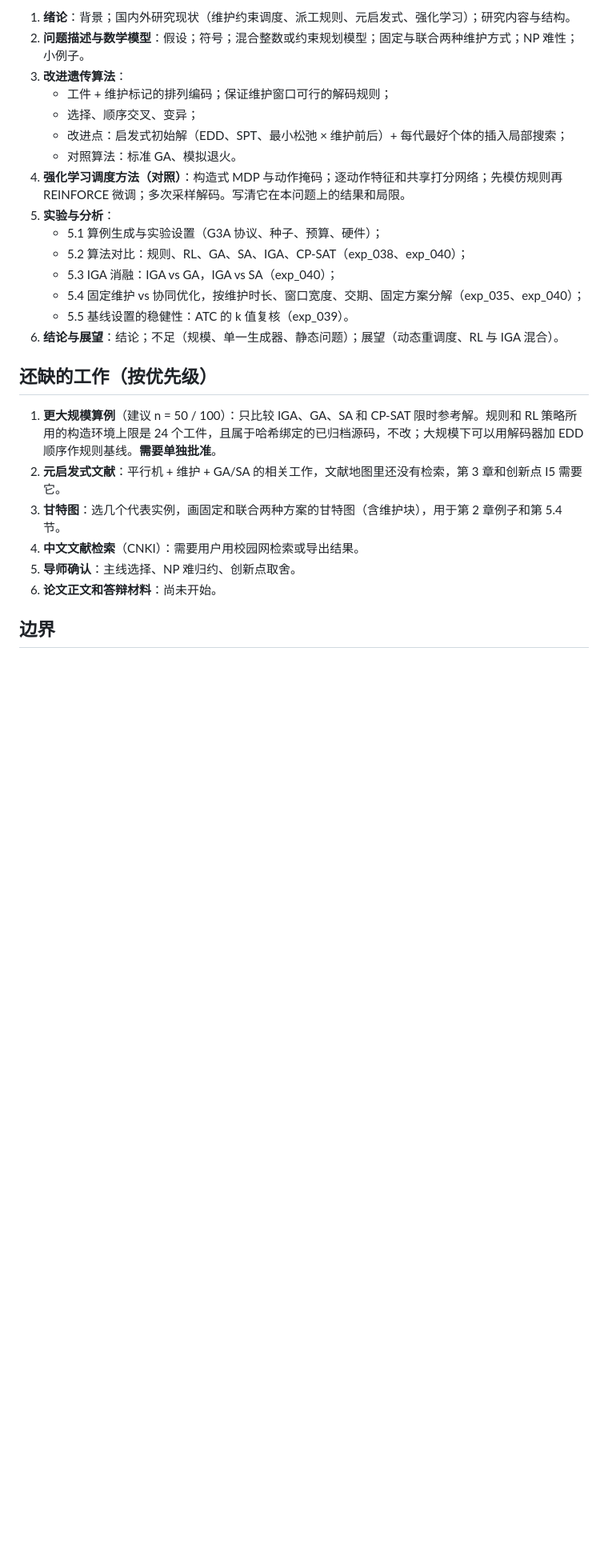
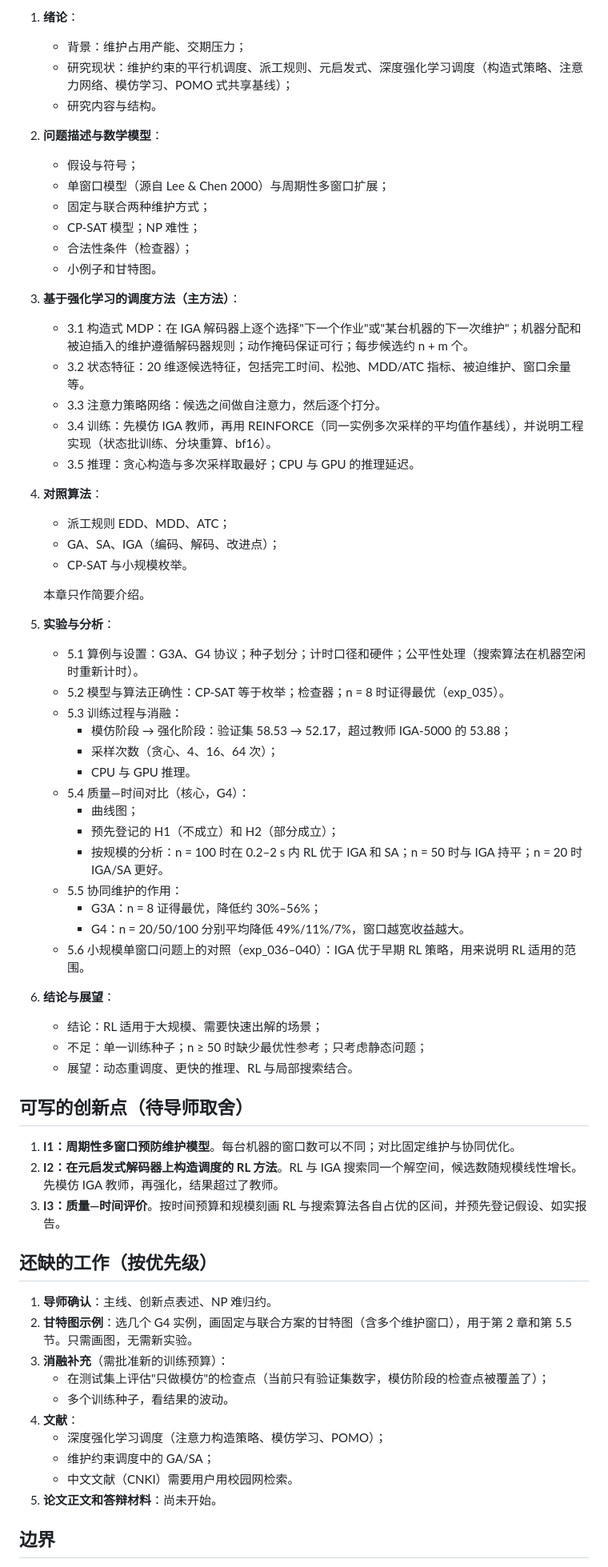
Before and after one commit to i-m-a-g-nation/fjsp-agv-rl-research, a Markdown page: docs/plans/thesis_outline.md, the part around one of its changes. Shown at 80% size. Drawn GitHub-style; blank space fills up the shorter version.

Commit message:
docs(thesis): outline revised to the RL main line with G4 evidence
Co-Authored-By: Claude Opus 5.5 <noreply@anthropic.com>

```diff
--- a/docs/plans/thesis_outline.md
+++ b/docs/plans/thesis_outline.md
@@ -22,28 +30,65 @@
 
-1. **绪论**：背景；国内外研究现状（维护约束调度、派工规则、元启发式、强化学习）；研究内容与结构。
-2. **问题描述与数学模型**：假设；符号；混合整数或约束规划模型；固定与联合两种维护方式；NP 难性；小例子。
-3. **改进遗传算法**：
-   - 工件 + 维护标记的排列编码；保证维护窗口可行的解码规则；
-   - 选择、顺序交叉、变异；
-   - 改进点：启发式初始解（EDD、SPT、最小松弛 × 维护前后）+ 每代最好个体的插入局部搜索；
-   - 对照算法：标准 GA、模拟退火。
-4. **强化学习调度方法（对照）**：构造式 MDP 与动作掩码；逐动作特征和共享打分网络；先模仿规则再 REINFORCE 微调；多次采样解码。写清它在本问题上的结果和局限。
+1. **绪论**：
+   - 背景：维护占用产能、交期压力；
+   - 研究现状：维护约束的平行机调度、派工规则、元启发式、深度强化学习调度（构造式策略、注意力网络、模仿学习、POMO 式共享基线）；
+   - 研究内容与结构。
+2. **问题描述与数学模型**：
+   - 假设与符号；
+   - 单窗口模型（源自 Lee & Chen 2000）与周期性多窗口扩展；
+   - 固定与联合两种维护方式；
+   - CP-SAT 模型；NP 难性；
+   - 合法性条件（检查器）；
+   - 小例子和甘特图。
+3. **基于强化学习的调度方法（主方法）**：
+   - 3.1 构造式 MDP：在 IGA 解码器上逐个选择"下一个作业"或"某台机器的下一次维护"；机器分配和被迫插入的维护遵循解码器规则；动作掩码保证可行；每步候选约 n + m 个。
+   - 3.2 状态特征：20 维逐候选特征，包括完工时间、松弛、MDD/ATC 指标、被迫维护、窗口余量等。
+   - 3.3 注意力策略网络：候选之间做自注意力，然后逐个打分。
+   - 3.4 训练：先模仿 IGA 教师，再用 REINFORCE（同一实例多次采样的平均值作基线），并说明工程实现（状态批训练、分块重算、bf16）。
+   - 3.5 推理：贪心构造与多次采样取最好；CPU 与 GPU 的推理延迟。
+4. **对照算法**：
+   - 派工规则 EDD、MDD、ATC；
+   - GA、SA、IGA（编码、解码、改进点）；
+   - CP-SAT 与小规模枚举。
+
+   本章只作简要介绍。
 5. **实验与分析**：
-   - 5.1 算例生成与实验设置（G3A 协议、种子、预算、硬件）；
-   - 5.2 算法对比：规则、RL、GA、SA、IGA、CP-SAT（exp_038、exp_040）；
-   - 5.3 IGA 消融：IGA vs GA，IGA vs SA（exp_040）；
-   - 5.4 固定维护 vs 协同优化，按维护时长、窗口宽度、交期、固定方案分解（exp_035、exp_040）；
-   - 5.5 基线设置的稳健性：ATC 的 k 值复核（exp_039）。
-6. **结论与展望**：结论；不足（规模、单一生成器、静态问题）；展望（动态重调度、RL 与 IGA 混合）。
+   - 5.1 算例与设置：G3A、G4 协议；种子划分；计时口径和硬件；公平性处理（搜索算法在机器空闲时重新计时）。
+   - 5.2 模型与算法正确性：CP-SAT 等于枚举；检查器；n = 8 时证得最优（exp_035）。
+   - 5.3 训练过程与消融：
+     - 模仿阶段 → 强化阶段：验证集 58.53 → 52.17，超过教师 IGA-5000 的 53.88；
+     - 采样次数（贪心、4、16、64 次）；
+     - CPU 与 GPU 推理。
+   - 5.4 质量—时间对比（核心，G4）：
+     - 曲线图；
+     - 预先登记的 H1（不成立）和 H2（部分成立）；
+     - 按规模的分析：n = 100 时在 0.2–2 s 内 RL 优于 IGA 和 SA；n = 50 时与 IGA 持平；n = 20 时 IGA/SA 更好。
+   - 5.5 协同维护的作用：
+     - G3A：n = 8 证得最优，降低约 30%–56%；
+     - G4：n = 20/50/100 分别平均降低 49%/11%/7%，窗口越宽收益越大。
+   - 5.6 小规模单窗口问题上的对照（exp_036–040）：IGA 优于早期 RL 策略，用来说明 RL 适用的范围。
+6. **结论与展望**：
+   - 结论：RL 适用于大规模、需要快速出解的场景；
+   - 不足：单一训练种子；n ≥ 50 时缺少最优性参考；只考虑静态问题；
+   - 展望：动态重调度、更快的推理、RL 与局部搜索结合。
+
+## 可写的创新点（待导师取舍）
+
+1. **I1：周期性多窗口预防维护模型**。每台机器的窗口数可以不同；对比固定维护与协同优化。
+2. **I2：在元启发式解码器上构造调度的 RL 方法**。RL 与 IGA 搜索同一个解空间，候选数随规模线性增长。先模仿 IGA 教师，再强化，结果超过了教师。
+3. **I3：质量—时间评价**。按时间预算和规模刻画 RL 与搜索算法各自占优的区间，并预先登记假设、如实报告。
 
 ## 还缺的工作（按优先级）
 
-1. **更大规模算例**（建议 n = 50 / 100）：只比较 IGA、GA、SA 和 CP-SAT 限时参考解。规则和 RL 策略所用的构造环境上限是 24 个工件，且属于哈希绑定的已归档源码，不改；大规模下可以用解码器加 EDD 顺序作规则基线。**需要单独批准**。
-2. **元启发式文献**：平行机 + 维护 + GA/SA 的相关工作，文献地图里还没有检索，第 3 章和创新点 I5 需要它。
-3. **甘特图**：选几个代表实例，画固定和联合两种方案的甘特图（含维护块），用于第 2 章例子和第 5.4 节。
-4. **中文文献检索**（CNKI）：需要用户用校园网检索或导出结果。
-5. **导师确认**：主线选择、NP 难归约、创新点取舍。
-6. **论文正文和答辩材料**：尚未开始。
+1. **导师确认**：主线、创新点表述、NP 难归约。
+2. **甘特图示例**：选几个 G4 实例，画固定与联合方案的甘特图（含多个维护窗口），用于第 2 章和第 5.5 节。只需画图，无需新实验。
+3. **消融补充**（需批准新的训练预算）：
+   - 在测试集上评估"只做模仿"的检查点（当前只有验证集数字，模仿阶段的检查点被覆盖了）；
+   - 多个训练种子，看结果的波动。
+4. **文献**：
+   - 深度强化学习调度（注意力构造策略、模仿学习、POMO）；
+   - 维护约束调度中的 GA/SA；
+   - 中文文献（CNKI）需要用户用校园网检索。
+5. **论文正文和答辩材料**：尚未开始。
 
 ## 边界
 
```
Also changed, not shown: other parts of docs/plans/thesis_outline.md (+23 -15 lines).
